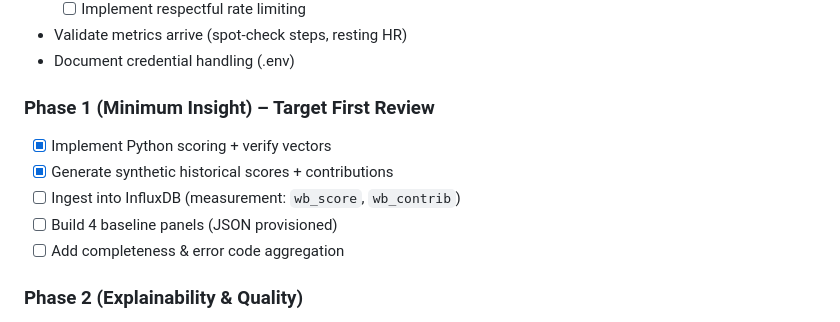
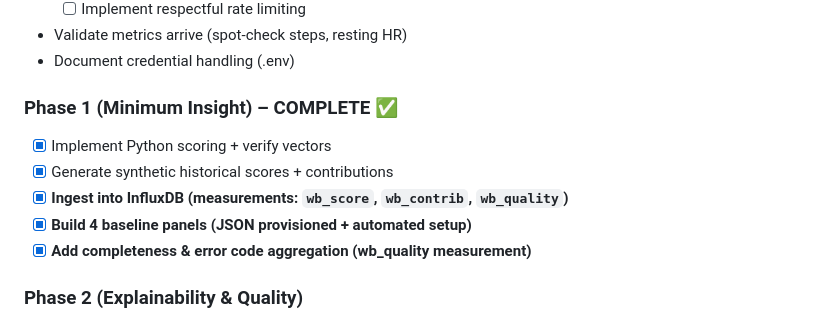
Before and after one commit to sharonds/well_being, a Markdown page: docs/dashboard_prd.md, the part around the change. GitHub-like rendering.

```diff
--- a/docs/dashboard_prd.md
+++ b/docs/dashboard_prd.md
@@ -87,12 +87,12 @@ Deferred (Phase 2+): Delta Explanation panel (per-day delta breakdown), Rolling
 - Validate metrics arrive (spot-check steps, resting HR)
 - Document credential handling (.env)
 
-### Phase 1 (Minimum Insight) – Target First Review
+### Phase 1 (Minimum Insight) – COMPLETE ✅
 - [x] Implement Python scoring + verify vectors
 - [x] Generate synthetic historical scores + contributions
-- [ ] Ingest into InfluxDB (measurement: `wb_score`, `wb_contrib`)
-- [ ] Build 4 baseline panels (JSON provisioned)
-- [ ] Add completeness & error code aggregation
+- [x] **Ingest into InfluxDB (measurements: `wb_score`, `wb_contrib`, `wb_quality`)**
+- [x] **Build 4 baseline panels (JSON provisioned + automated setup)**
+- [x] **Add completeness & error code aggregation (wb_quality measurement)**
 
 ### Phase 2 (Explainability & Quality)
 - Delta decomposition (per metric delta day-over-day)
```
Also changed, not shown: README.md (+6 -3 lines), execution_plan.md (+8 -7 lines).
